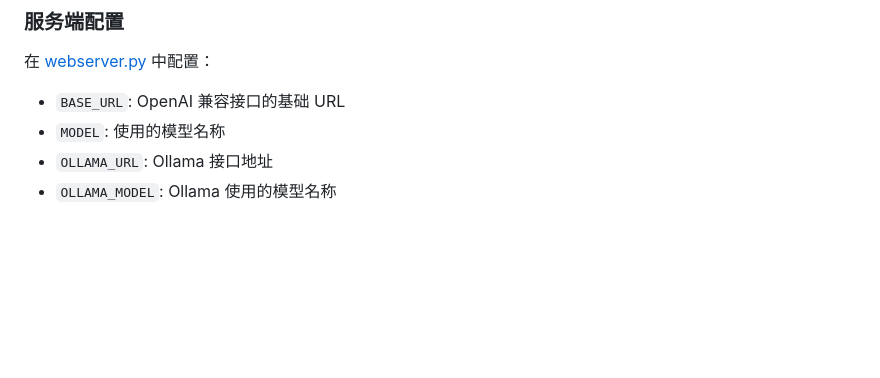
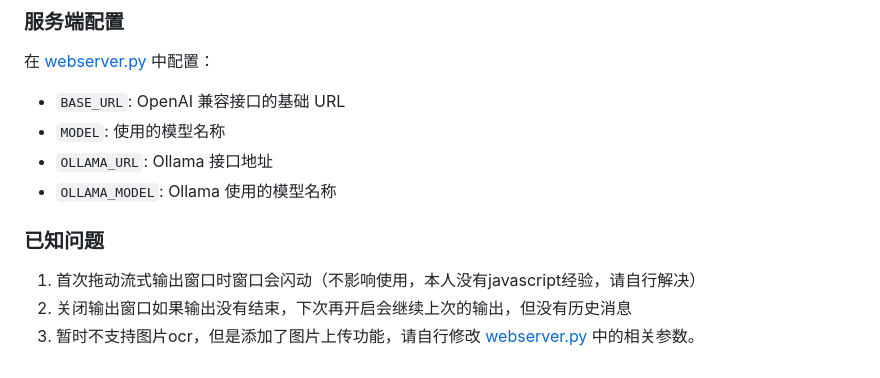
Before and after one commit to Cerber2ol8/ai_web_helper, a Markdown page: README.md, the part around the change. Rendered like a GitHub page; blank space fills up the shorter version.

Commit message:
修改readme

```diff
--- a/README.md
+++ b/README.md
@@ -89,3 +89,10 @@ AI Web Helper 是一个浏览器扩展插件，可以将网页内容一键发送
 - `MODEL`: 使用的模型名称
 - `OLLAMA_URL`: Ollama 接口地址
 - `OLLAMA_MODEL`: Ollama 使用的模型名称
+
+
+
+### 已知问题
+1. 首次拖动流式输出窗口时窗口会闪动（不影响使用，本人没有javascript经验，请自行解决）
+2. 关闭输出窗口如果输出没有结束，下次再开启会继续上次的输出，但没有历史消息
+3. 暂时不支持图片ocr，但是添加了图片上传功能，请自行修改 [webserver.py](server/webserver.py) 中的相关参数。
```
